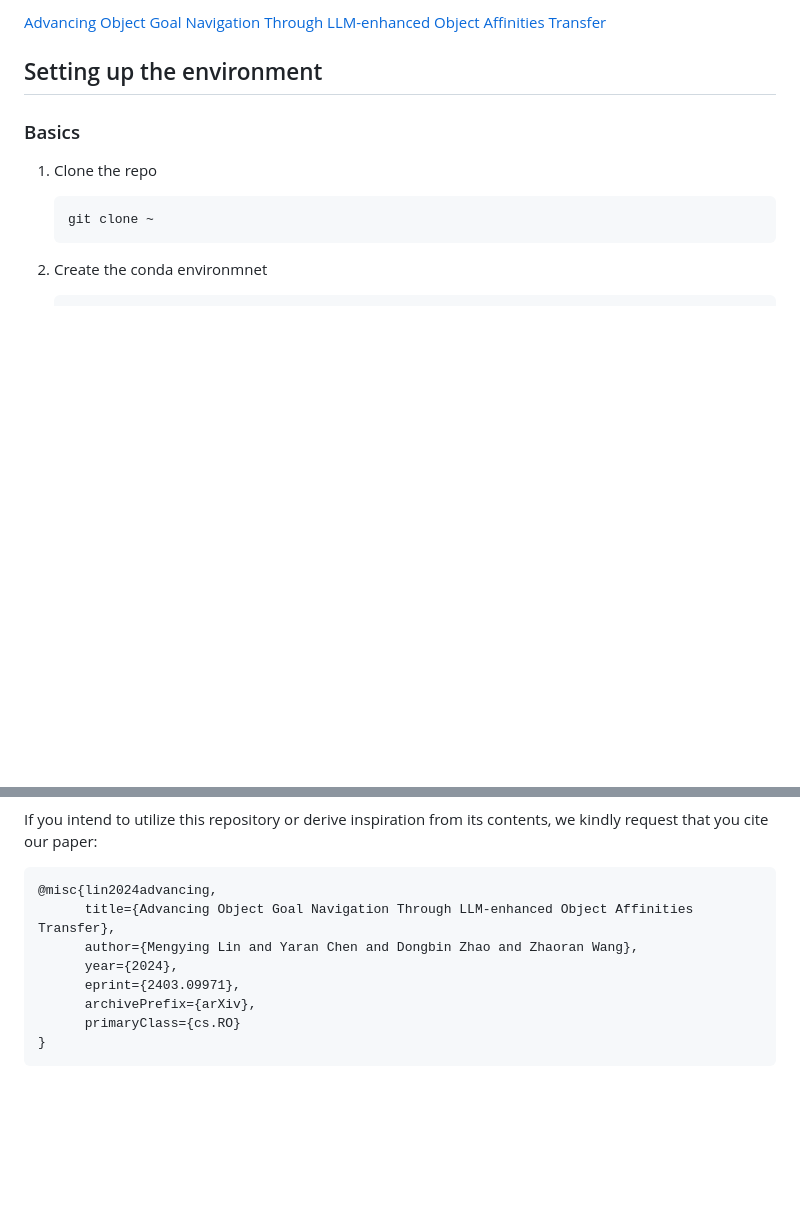
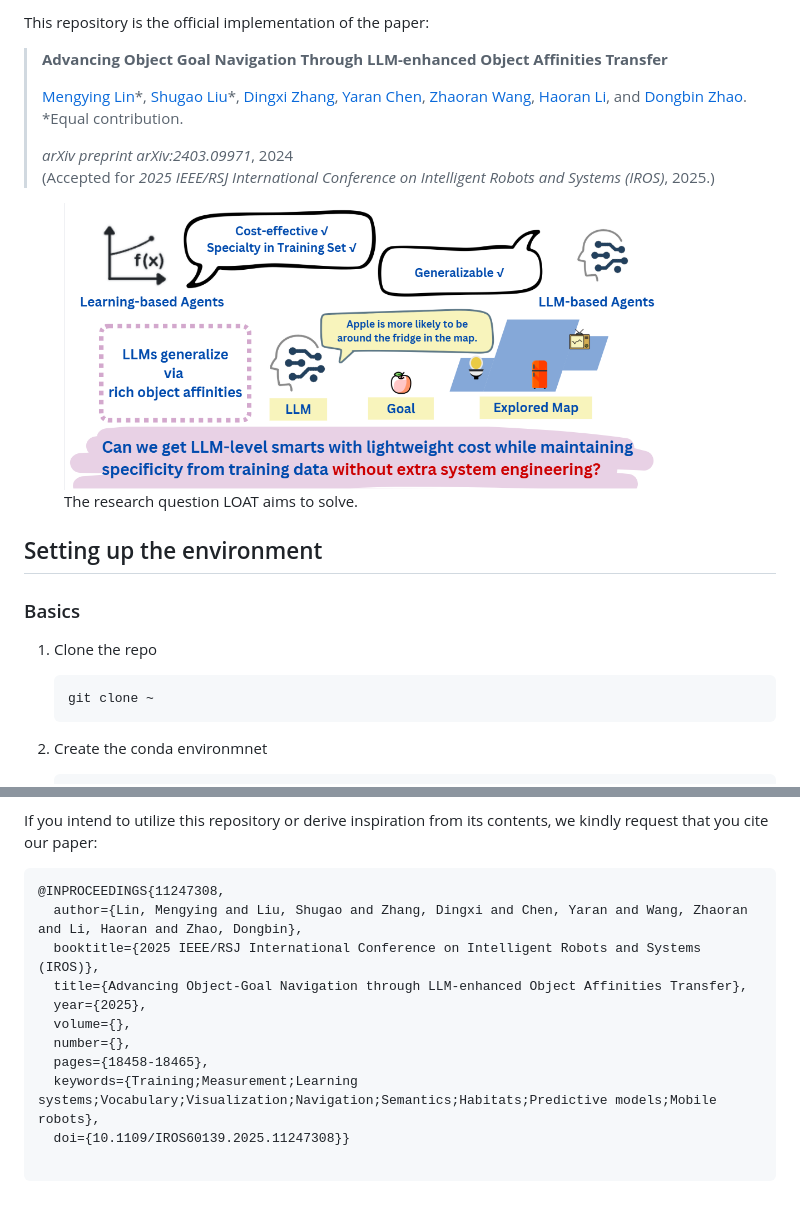
Before and after one commit to Cassie-Lim/LOAT, a Markdown page: README.md, 2 parts joined by grey strips. Drawn GitHub-style; pictures changed too: miscellaneous/research_question.png (added); blank space fills up the shorter version.

````diff
--- a/README.md
+++ b/README.md
@@ -2,5 +5,27 @@
 
-[Advancing Object Goal Navigation Through LLM-enhanced Object Affinities Transfer](https://arxiv.org/abs/2403.09971)<br />
+
+This repository is the official implementation of the paper:
+
+> **Advancing Object Goal Navigation Through LLM-enhanced Object Affinities Transfer**
+>
+> [Mengying Lin](https://cassie-lim.github.io/)&ast;, [Shugao Liu]()&ast;, [Dingxi Zhang](https://kristen-z.github.io/), [Yaran Chen](https://scholar.google.com/citations?user=KZCyB_sAAAAJ&hl=zh-CN), [Zhaoran Wang](https://zhaoranwang.github.io/), [Haoran Li](https://scholar.google.com/citations?user=kalE5UIAAAAJ&hl=zh-CN), and [Dongbin Zhao](https://scholar.google.com/citations?user=RxvYlNQAAAAJ&hl=en). <br>
+> &ast;Equal contribution. <br>
+>
+> *arXiv preprint arXiv:2403.09971*, 2024 <br>
+> (Accepted for *2025 IEEE/RSJ International Conference on Intelligent Robots and Systems (IROS)*, 2025.)
+
+<figure style="text-align: center;">
+  <img
+    src="miscellaneous/research_question.png"
+    alt="The research question LOAT aims to solve."
+    width="600"
+  />
+  <figcaption>
+    The research question LOAT aims to solve.
+  </figcaption>
+</figure>
+
+
 
 ## Setting up the environment
 
@@ -145,12 +170,15 @@ FILM repository borrows ideas from the following repositories:
 If you intend to utilize this repository or derive inspiration from its contents, we kindly request that you cite our paper:
 
 ```
-@misc{lin2024advancing,
-      title={Advancing Object Goal Navigation Through LLM-enhanced Object Affinities Transfer},
-      author={Mengying Lin and Yaran Chen and Dongbin Zhao and Zhaoran Wang},
-      year={2024},
-      eprint={2403.09971},
-      archivePrefix={arXiv},
-      primaryClass={cs.RO}
-}
+@INPROCEEDINGS{11247308,
+  author={Lin, Mengying and Liu, Shugao and Zhang, Dingxi and Chen, Yaran and Wang, Zhaoran and Li, Haoran and Zhao, Dongbin},
+  booktitle={2025 IEEE/RSJ International Conference on Intelligent Robots and Systems (IROS)},
+  title={Advancing Object-Goal Navigation through LLM-enhanced Object Affinities Transfer},
+  year={2025},
+  volume={},
+  number={},
+  pages={18458-18465},
+  keywords={Training;Measurement;Learning systems;Vocabulary;Visualization;Navigation;Semantics;Habitats;Predictive models;Mobile robots},
+  doi={10.1109/IROS60139.2025.11247308}}
+
 ```
````
Also changed, not shown: other parts of README.md (+3 -0 lines).
